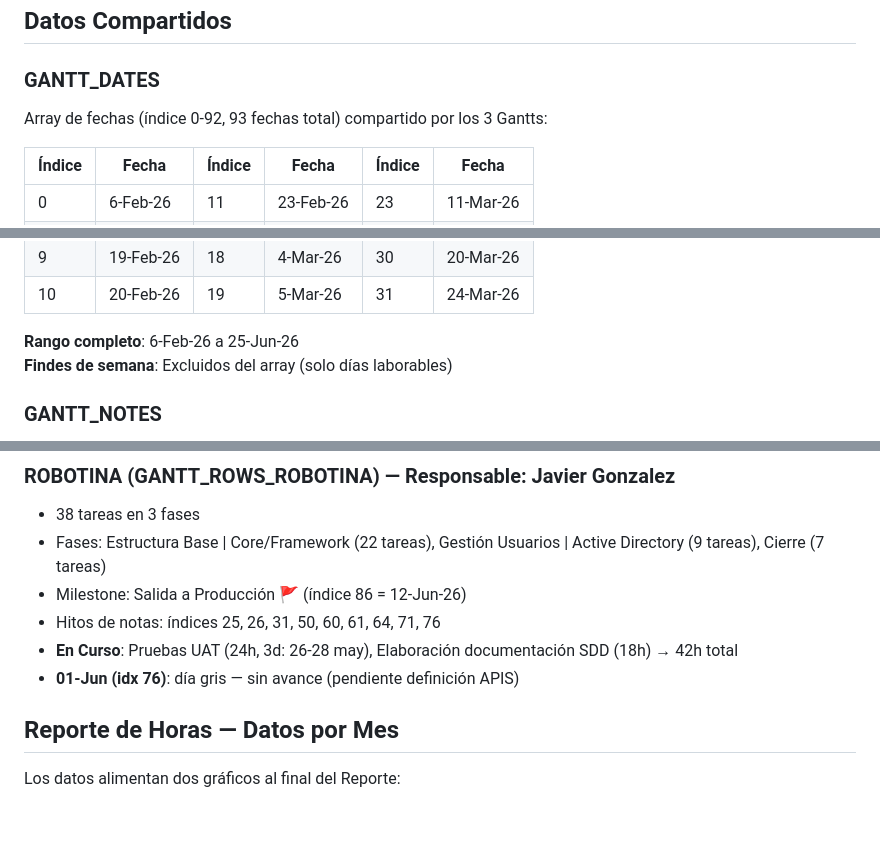
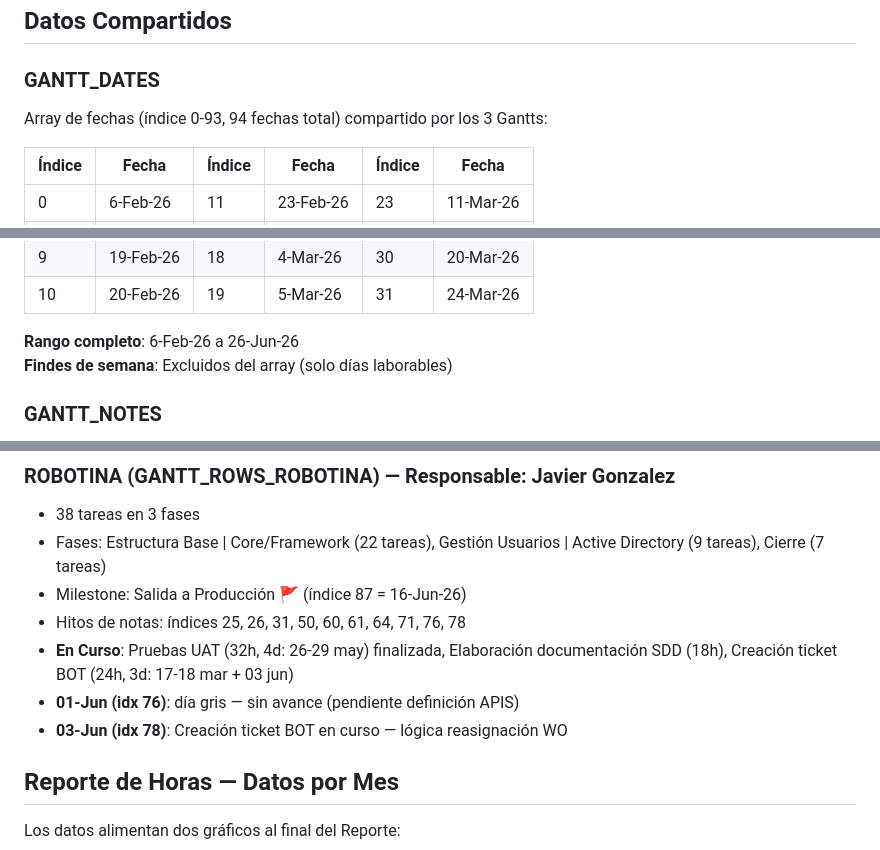
Before and after one commit to miguelbello650-design/migracion-alpina-f2-dashboard, a Markdown page: DOCUMENTACION.md, 3 parts joined by grey strips. GitHub-like rendering; blank space fills up the shorter version.

Commit message:
docs: update robotina ticket, re mapeo, dates

```diff
--- a/DOCUMENTACION.md
+++ b/DOCUMENTACION.md
@@ -77,7 +77,7 @@ Campos de `staticData`: `{ status, progress?, startDate?, endDate?, hours?, desc
 ## Datos Compartidos
 
 ### GANTT_DATES
-Array de fechas (índice 0-92, 93 fechas total) compartido por los 3 Gantts:
+Array de fechas (índice 0-93, 94 fechas total) compartido por los 3 Gantts:
 
 | Índice | Fecha | Índice | Fecha | Índice | Fecha |
 |--------|-------|--------|-------|--------|-------|
@@ -91,7 +91,7 @@ Array de fechas (índice 0-92, 93 fechas total) compartido por los 3 Gantts:
 | 9 | 19-Feb-26 | 18 | 4-Mar-26 | 30 | 20-Mar-26 |
 | 10 | 20-Feb-26 | 19 | 5-Mar-26 | 31 | 24-Mar-26 |
 
-**Rango completo**: 6-Feb-26 a 25-Jun-26
+**Rango completo**: 6-Feb-26 a 26-Jun-26
 **Findes de semana**: Excluidos del array (solo días laborables)
 
 ### GANTT_NOTES
@@ -423,10 +423,11 @@ schtasks /Create /SC DAILY /TN "SyncGitHubPages" `
 ### ROBOTINA (GANTT_ROWS_ROBOTINA) — Responsable: Javier Gonzalez
 - 38 tareas en 3 fases
 - Fases: Estructura Base | Core/Framework (22 tareas), Gestión Usuarios | Active Directory (9 tareas), Cierre (7 tareas)
-- Milestone: Salida a Producción 🚩 (índice 86 = 12-Jun-26)
-- Hitos de notas: índices 25, 26, 31, 50, 60, 61, 64, 71, 76
-- **En Curso**: Pruebas UAT (24h, 3d: 26-28 may), Elaboración documentación SDD (18h) → 42h total
+- Milestone: Salida a Producción 🚩 (índice 87 = 16-Jun-26)
+- Hitos de notas: índices 25, 26, 31, 50, 60, 61, 64, 71, 76, 78
+- **En Curso**: Pruebas UAT (32h, 4d: 26-29 may) finalizada, Elaboración documentación SDD (18h), Creación ticket BOT (24h, 3d: 17-18 mar + 03 jun)
 - **01-Jun (idx 76)**: día gris — sin avance (pendiente definición APIS)
+- **03-Jun (idx 78)**: Creación ticket BOT en curso — lógica reasignación WO
 
 ## Reporte de Horas — Datos por Mes
 
```
Also changed, not shown: other parts of DOCUMENTACION.md (+2 -0 lines).
